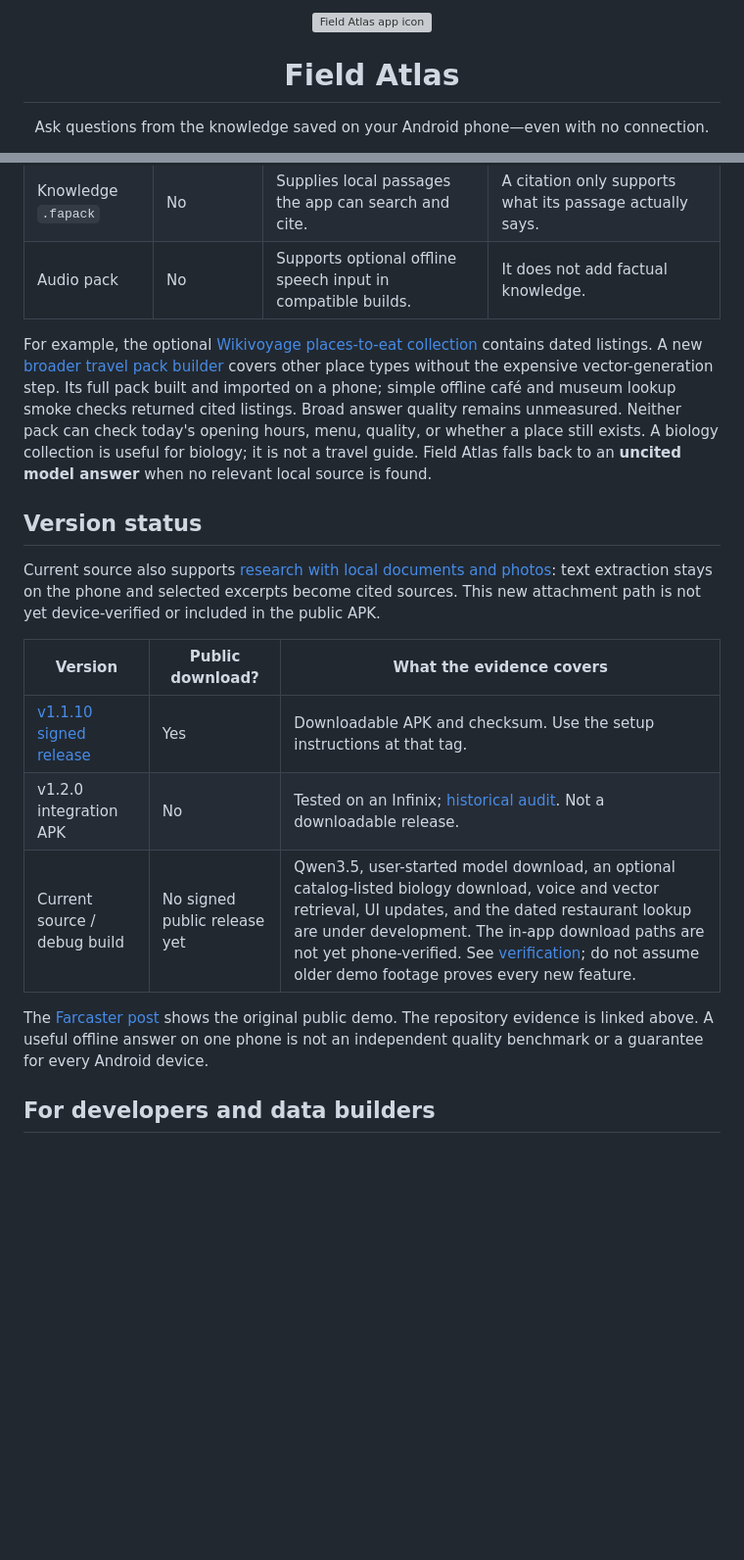
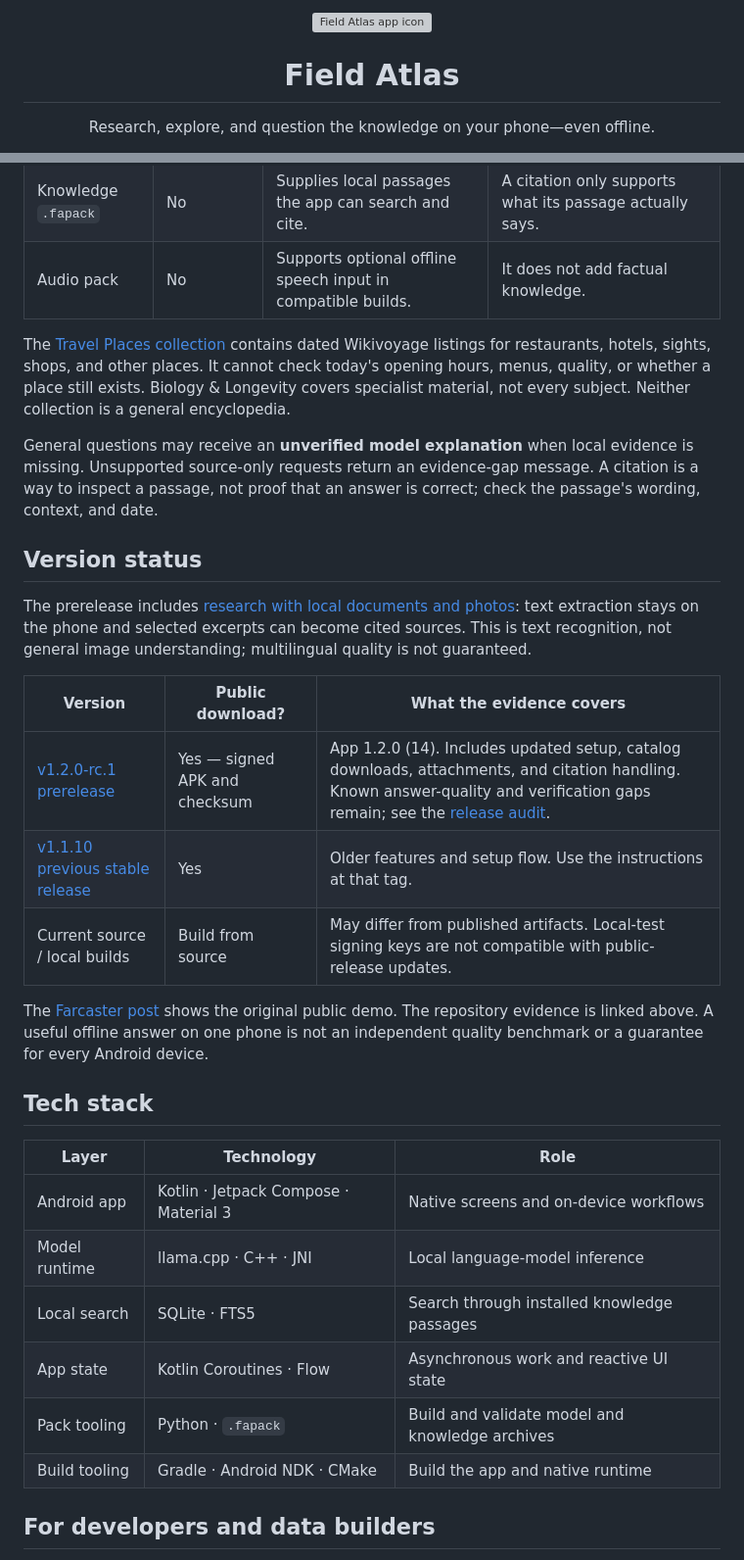
Before and after one commit to 0x94t3z/fieldatlas, a Markdown page: README.md, 2 parts joined by grey strips. Shown at 98% size. GitHub-like rendering; blank space fills up the shorter version; grey boxes are pictures that could not be loaded.

Commit message:
Refresh README branding tech stack and prerelease setup

```diff
--- a/README.md
+++ b/README.md
@@ -4,6 +4,6 @@
 
 <h1 align="center">Field Atlas</h1>
 
-<p align="center">Ask questions from the knowledge saved on your Android phone—even with no connection.</p>
+<p align="center">Research, explore, and question the knowledge on your phone—even offline.</p>
 
 <p align="center">
@@ -60,19 +76,32 @@ This is not yet a one-tap install: the model file is large and must be prepared
 | Knowledge `.fapack` | No | Supplies local passages the app can search and cite. | A citation only supports what its passage actually says. |
 | Audio pack | No | Supports optional offline speech input in compatible builds. | It does not add factual knowledge. |
 
-For example, the optional [Wikivoyage places-to-eat collection](DATASETS.md#wikivoyage-places-to-eat-optional-build) contains dated listings. A new [broader travel pack builder](DATASETS.md#broader-travel-places-keyword-only-builder) covers other place types without the expensive vector-generation step. Its full pack built and imported on a phone; simple offline café and museum lookup smoke checks returned cited listings. Broad answer quality remains unmeasured. Neither pack can check today's opening hours, menu, quality, or whether a place still exists. A biology collection is useful for biology; it is not a travel guide. Field Atlas falls back to an **uncited model answer** when no relevant local source is found.
+The [Travel Places collection](DATASETS.md#broader-travel-places-keyword-only-builder) contains dated Wikivoyage listings for restaurants, hotels, sights, shops, and other places. It cannot check today's opening hours, menus, quality, or whether a place still exists. Biology & Longevity covers specialist material, not every subject. Neither collection is a general encyclopedia.
+
+General questions may receive an **unverified model explanation** when local evidence is missing. Unsupported source-only requests return an evidence-gap message. A citation is a way to inspect a passage, not proof that an answer is correct; check the passage's wording, context, and date.
 
 ## Version status
 
-Current source also supports [research with local documents and photos](docs/attachments.md): text extraction stays on the phone and selected excerpts become cited sources. This new attachment path is not yet device-verified or included in the public APK.
+The prerelease includes [research with local documents and photos](docs/attachments.md): text extraction stays on the phone and selected excerpts can become cited sources. This is text recognition, not general image understanding; multilingual quality is not guaranteed.
 
 | Version | Public download? | What the evidence covers |
 | --- | --- | --- |
-| [v1.1.10 signed release](https://github.com/0x94t3z/fieldatlas/releases/tag/v1.1.10) | Yes | Downloadable APK and checksum. Use the setup instructions at that tag. |
-| v1.2.0 integration APK | No | Tested on an Infinix; [historical audit](docs/compliance/release-audit.md). Not a downloadable release. |
-| Current source / debug build | No signed public release yet | Qwen3.5, user-started model download, an optional catalog-listed biology download, voice and vector retrieval, UI updates, and the dated restaurant lookup are under development. The in-app download paths are not yet phone-verified. See [verification](docs/verification.md); do not assume older demo footage proves every new feature. |
+| [v1.2.0-rc.1 prerelease](https://github.com/0x94t3z/fieldatlas/releases/tag/v1.2.0-rc.1) | Yes — signed APK and checksum | App 1.2.0 (14). Includes updated setup, catalog downloads, attachments, and citation handling. Known answer-quality and verification gaps remain; see the [release audit](docs/compliance/release-audit.md). |
+| [v1.1.10 previous stable release](https://github.com/0x94t3z/fieldatlas/releases/tag/v1.1.10) | Yes | Older features and setup flow. Use the instructions at that tag. |
+| Current source / local builds | Build from source | May differ from published artifacts. Local-test signing keys are not compatible with public-release updates. |
 
 The [Farcaster post](https://farcaster.xyz/0x94t3z.eth/0x9538cba8) shows the original public demo. The repository evidence is linked above. A useful offline answer on one phone is not an independent quality benchmark or a guarantee for every Android device.
+
+## Tech stack
+
+| Layer | Technology | Role |
+| --- | --- | --- |
+| Android app | Kotlin · Jetpack Compose · Material 3 | Native screens and on-device workflows |
+| Model runtime | llama.cpp · C++ · JNI | Local language-model inference |
+| Local search | SQLite · FTS5 | Search through installed knowledge passages |
+| App state | Kotlin Coroutines · Flow | Asynchronous work and reactive UI state |
+| Pack tooling | Python · `.fapack` | Build and validate model and knowledge archives |
+| Build tooling | Gradle · Android NDK · CMake | Build the app and native runtime |
 
 ## For developers and data builders
 
```
Also changed, not shown: other parts of README.md (+33 -17 lines).
